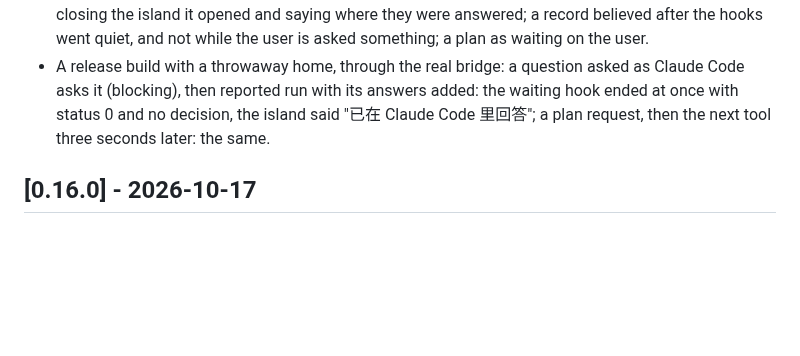
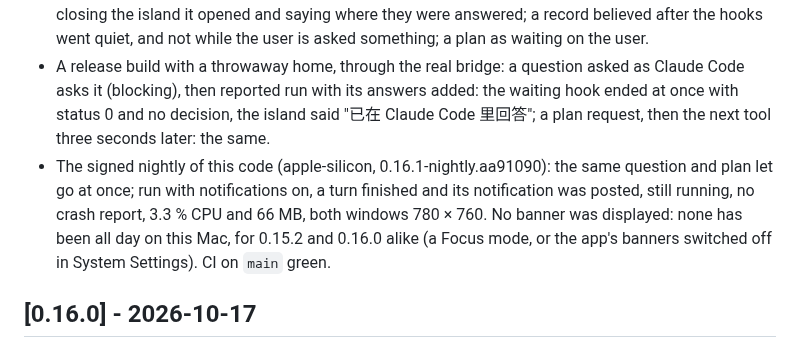
Before and after one commit to baogutang/niko-island, a Markdown page: CHANGELOG.md, the part around the change. Drawn GitHub-style; blank space fills up the shorter version.

Commit message:
docs: 0.16.1 verification
Co-Authored-By: Claude Opus 5.5 <noreply@anthropic.com>

```diff
--- a/CHANGELOG.md
+++ b/CHANGELOG.md
@@ -14,6 +14,7 @@
 ### Verification
 - 475 local automated tests, 5 environment-dependent skips, no failures. New: a question answered with its answers added, a failed call, the next tool after two seconds and not before, a subagent's tools against the main thread's request and the other way round, going idle; the model letting both go, closing the island it opened and saying where they were answered; a record believed after the hooks went quiet, and not while the user is asked something; a plan as waiting on the user.
 - A release build with a throwaway home, through the real bridge: a question asked as Claude Code asks it (blocking), then reported run with its answers added: the waiting hook ended at once with status 0 and no decision, the island said "已在 Claude Code 里回答"; a plan request, then the next tool three seconds later: the same.
+- The signed nightly of this code (apple-silicon, 0.16.1-nightly.aa91090): the same question and plan let go at once; run with notifications on, a turn finished and its notification was posted, still running, no crash report, 3.3 % CPU and 66 MB, both windows 780 × 760. No banner was displayed: none has been all day on this Mac, for 0.15.2 and 0.16.0 alike (a Focus mode, or the app's banners switched off in System Settings). CI on `main` green.
 
 ## [0.16.0] - 2026-10-17
 
```
